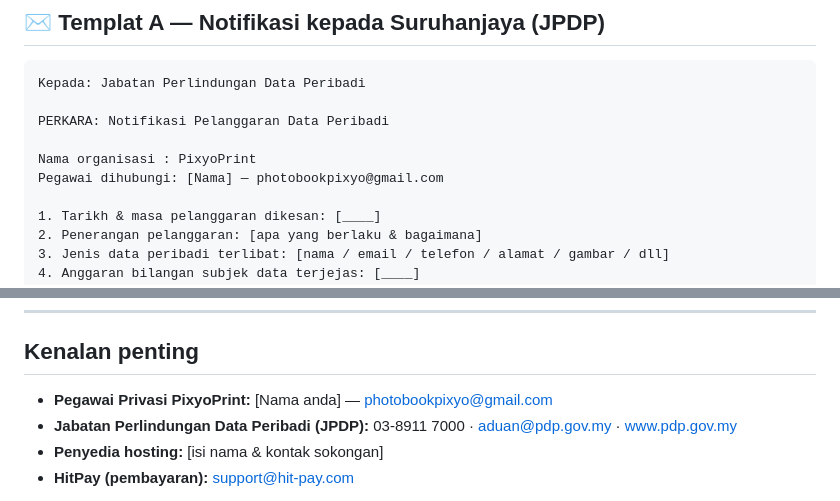
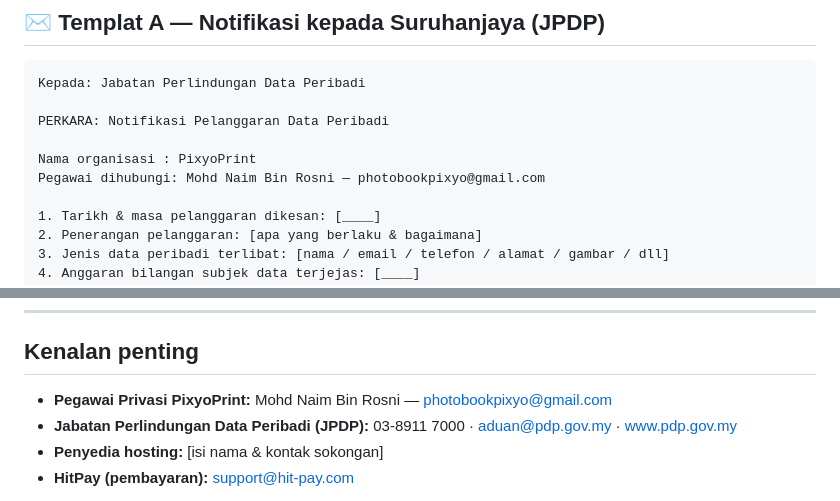
Before and after one commit to pixyophoto-hub/Website-Photobook-e-com, a Markdown page: project/PDPA-Runbook-Pelanggaran-Data.md, 2 parts joined by grey strips. GitHub-like rendering.

Commit message:
Fill Privacy Officer name in breach runbook
Co-Authored-By: Claude Sonnet 4.6 <noreply@anthropic.com>

```diff
--- a/project/PDPA-Runbook-Pelanggaran-Data.md
+++ b/project/PDPA-Runbook-Pelanggaran-Data.md
@@ -70,7 +70,7 @@ Kepada: Jabatan Perlindungan Data Peribadi
 PERKARA: Notifikasi Pelanggaran Data Peribadi
 
 Nama organisasi : PixyoPrint
-Pegawai dihubungi: [Nama] — photobookpixyo@gmail.com
+Pegawai dihubungi: Mohd Naim Bin Rosni — photobookpixyo@gmail.com
 
 1. Tarikh & masa pelanggaran dikesan: [____]
 2. Penerangan pelanggaran: [apa yang berlaku & bagaimana]
@@ -108,7 +108,7 @@ hubungi kami di photobookpixyo@gmail.com.
 ---
 
 ## Kenalan penting
-- **Pegawai Privasi PixyoPrint:** [Nama anda] — photobookpixyo@gmail.com
+- **Pegawai Privasi PixyoPrint:** Mohd Naim Bin Rosni — photobookpixyo@gmail.com
 - **Jabatan Perlindungan Data Peribadi (JPDP):** 03-8911 7000 · aduan@pdp.gov.my · www.pdp.gov.my
 - **Penyedia hosting:** [isi nama & kontak sokongan]
 - **HitPay (pembayaran):** support@hit-pay.com
```
